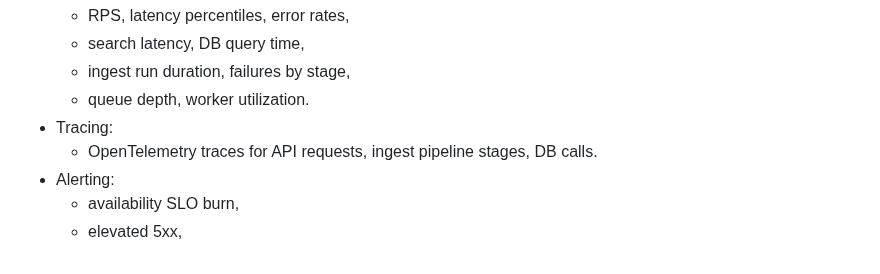
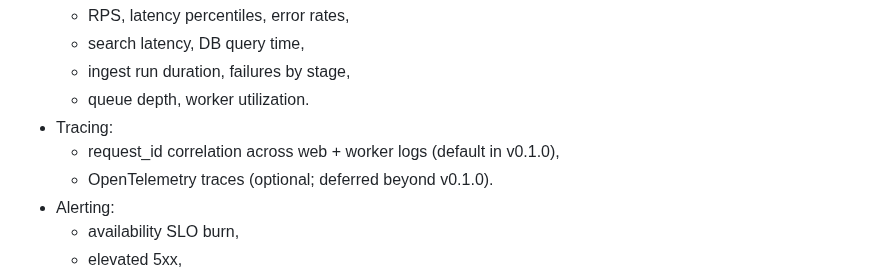
Before and after one commit to amanthanvi/synac, a Markdown page: SPEC.md, the part around the change. GitHub-like rendering.

```diff
--- a/SPEC.md
+++ b/SPEC.md
@@ -1492,7 +1492,8 @@ Rank results using weighted signals:
     -   ingest run duration, failures by stage,
     -   queue depth, worker utilization.
 -   Tracing:
-    -   OpenTelemetry traces for API requests, ingest pipeline stages, DB calls.
+    -   request_id correlation across web + worker logs (default in v0.1.0),
+    -   OpenTelemetry traces (optional; deferred beyond v0.1.0).
 -   Alerting:
     -   availability SLO burn,
     -   elevated 5xx,
```
Also changed, not shown: PLAN.md (+7 -6 lines).
